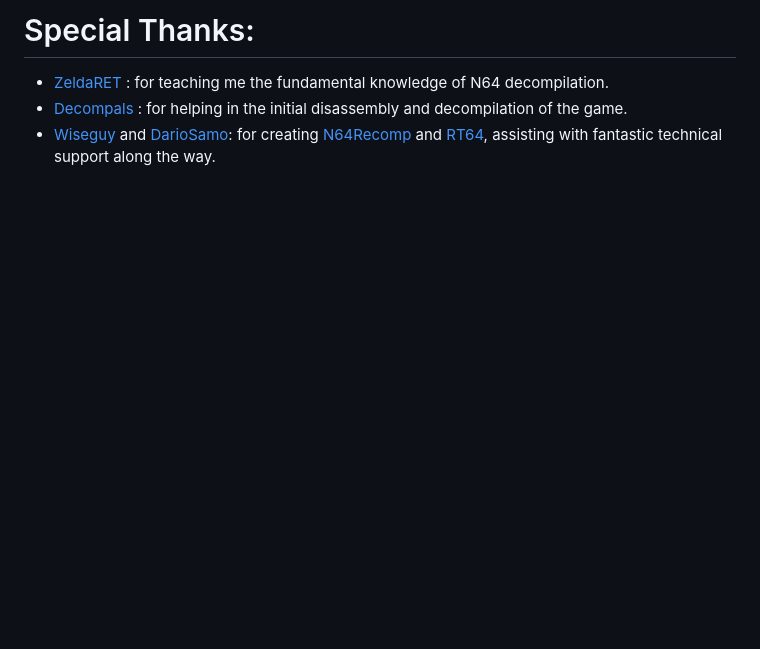
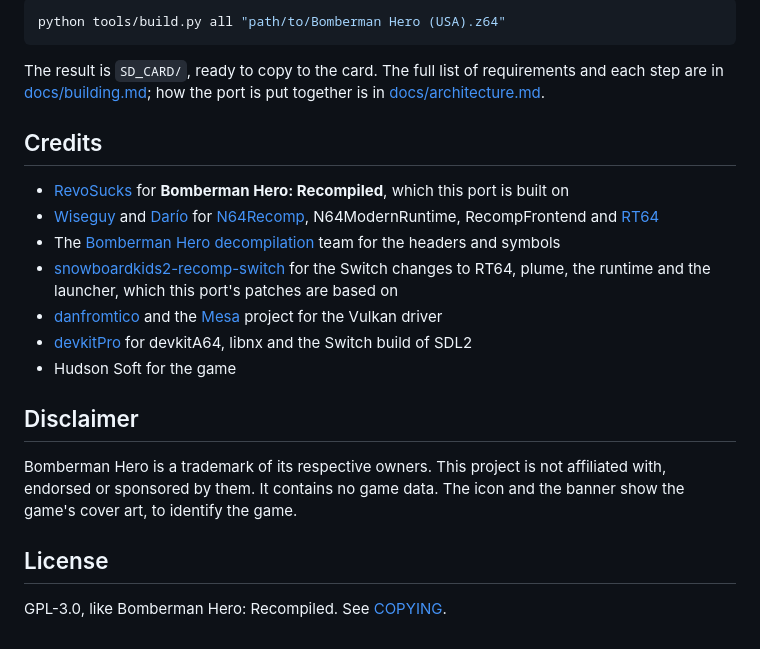
Before and after one commit to hazevauks/BombermanHeroNX, a Markdown page: README.md, the part around one of its changes. Rendered like a GitHub page; blank space fills up the shorter version.

````diff
--- a/README.md
+++ b/README.md
@@ -110,6 +107,32 @@ Building instructions on how to build this project can be found in the [BUILDING
 
-# Special Thanks:
+```bash
+python tools/build.py all "path/to/Bomberman Hero (USA).z64"
+```
 
-* [ZeldaRET](https://github.com/zeldaret) : for teaching me the fundamental knowledge of N64 decompilation.
-* [Decompals](https://github.com/decompals) : for helping in the initial disassembly and decompilation of the game.
-* [Wiseguy](https://github.com/Mr-Wiseguy) and [DarioSamo](https://github.com/DarioSamo): for creating [N64Recomp](https://github.com/N64Recomp) and [RT64](https://github.com/rt64/rt64), assisting with fantastic technical support along the way.
+The result is `SD_CARD/`, ready to copy to the card. The full list of requirements and each step are in
+[docs/building.md](docs/building.md); how the port is put together is in
+[docs/architecture.md](docs/architecture.md).
+
+## Credits
+
+- [RevoSucks](https://github.com/RevoSucks) for **Bomberman Hero: Recompiled**, which this port is built on
+- [Wiseguy](https://github.com/Mr-Wiseguy) and [Darío](https://github.com/DarioSamo) for
+  [N64Recomp](https://github.com/N64Recomp/N64Recomp), N64ModernRuntime, RecompFrontend and
+  [RT64](https://github.com/rt64/rt64)
+- The [Bomberman Hero decompilation](https://github.com/Bomberhackers/bmhero) team for the headers and symbols
+- [snowboardkids2-recomp-switch](https://github.com/D35P4C1T0/snowboardkids2-recomp-switch) for the Switch
+  changes to RT64, plume, the runtime and the launcher, which this port's patches are based on
+- [danfromtico](https://github.com/danfromtico/mesa-switch) and the [Mesa](https://mesa3d.org) project for the
+  Vulkan driver
+- [devkitPro](https://devkitpro.org) for devkitA64, libnx and the Switch build of SDL2
+- Hudson Soft for the game
+
+## Disclaimer
+
+Bomberman Hero is a trademark of its respective owners. This project is not affiliated with, endorsed or
+sponsored by them. It contains no game data. The icon and the banner show the game's cover art, to identify
+the game.
+
+## License
+
+GPL-3.0, like Bomberman Hero: Recompiled. See [COPYING](COPYING).
````
Also changed, not shown: other parts of README.md (+76 -79 lines), SD_CARD/README.md (added, +18 -0 lines), SD_LOG/README.md (added, +43 -0 lines), docs/architecture.md (added, +68 -0 lines), docs/building.md (added, +84 -0 lines), docs/status.md (added, +56 -0 lines), docs/banner.jpg (added), switch/icon.jpg (added), 1 other file.
